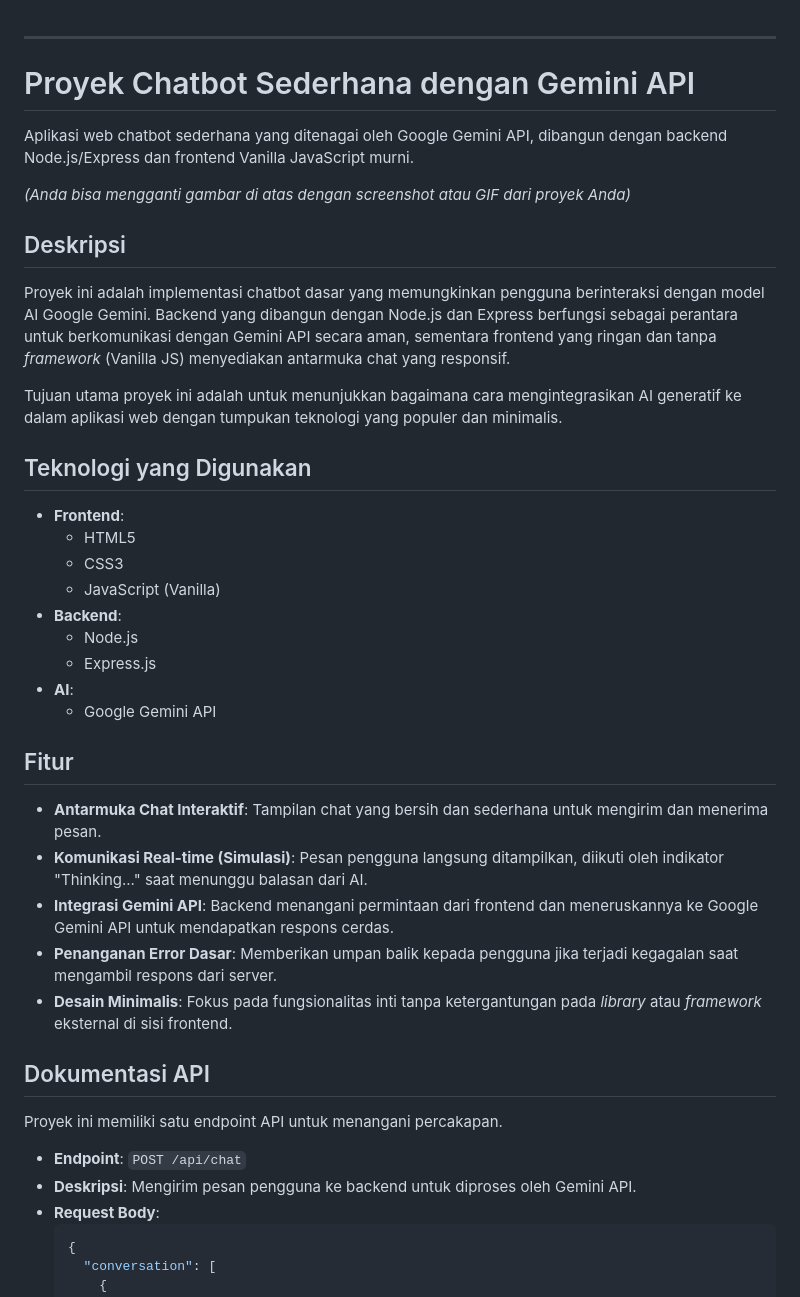
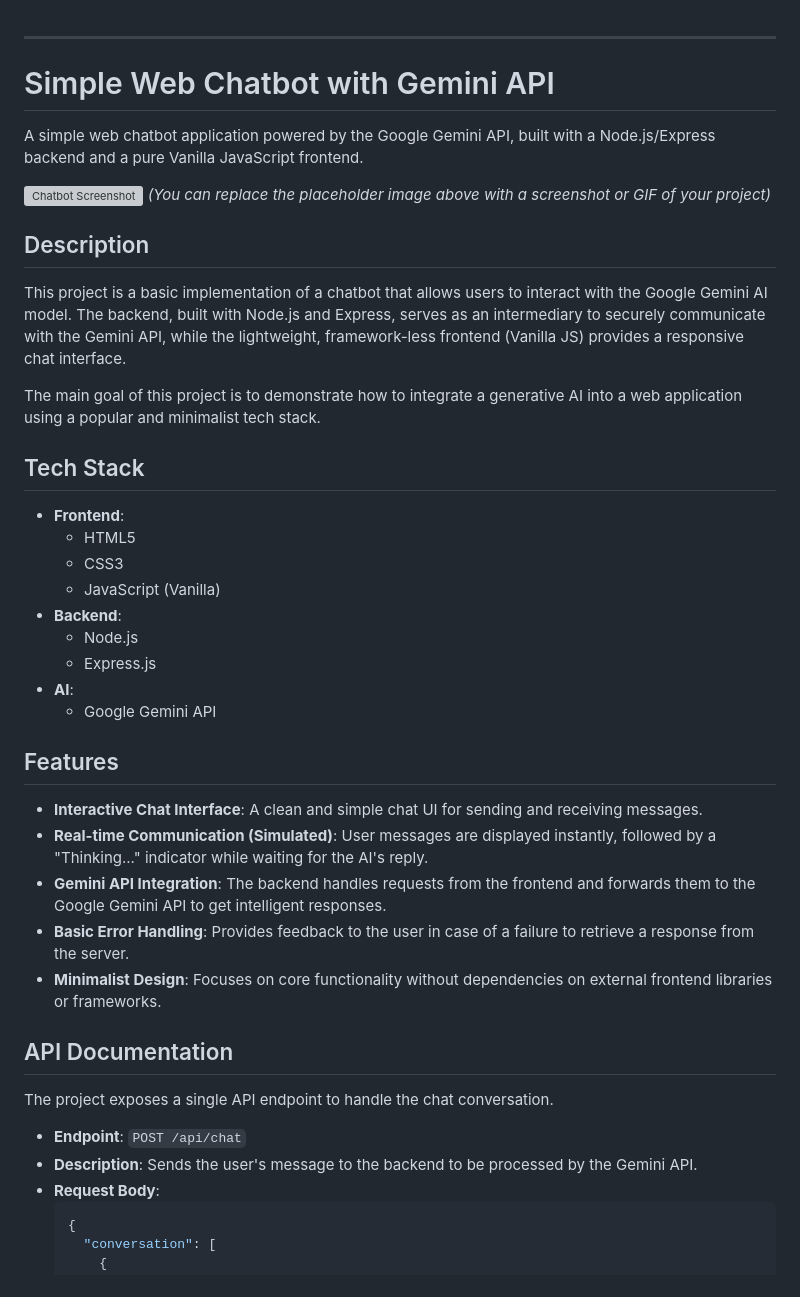
Before and after one commit to yukidamanik19/avpn-w6-s5-chatbot, a Markdown page: README.md, the part around the change printed below. Drawn GitHub-style; grey boxes are pictures that could not be loaded.

````diff
--- a/README.md
+++ b/README.md
@@ -1,19 +1,19 @@
 ---
 
-# Proyek Chatbot Sederhana dengan Gemini API
+# Simple Web Chatbot with Gemini API
 
-Aplikasi web chatbot sederhana yang ditenagai oleh Google Gemini API, dibangun dengan backend Node.js/Express dan frontend Vanilla JavaScript murni.
+A simple web chatbot application powered by the Google Gemini API, built with a Node.js/Express backend and a pure Vanilla JavaScript frontend.
 
+![Chatbot Screenshot](https://via.placeholder.com/700x400.png?text=Your+Chatbot+Screenshot+Here)
+*(You can replace the placeholder image above with a screenshot or GIF of your project)*
 
-*(Anda bisa mengganti gambar di atas dengan screenshot atau GIF dari proyek Anda)*
+## Description
 
-## Deskripsi
+This project is a basic implementation of a chatbot that allows users to interact with the Google Gemini AI model. The backend, built with Node.js and Express, serves as an intermediary to securely communicate with the Gemini API, while the lightweight, framework-less frontend (Vanilla JS) provides a responsive chat interface.
 
-Proyek ini adalah implementasi chatbot dasar yang memungkinkan pengguna berinteraksi dengan model AI Google Gemini. Backend yang dibangun dengan Node.js dan Express berfungsi sebagai perantara untuk berkomunikasi dengan Gemini API secara aman, sementara frontend yang ringan dan tanpa *framework* (Vanilla JS) menyediakan antarmuka chat yang responsif.
+The main goal of this project is to demonstrate how to integrate a generative AI into a web application using a popular and minimalist tech stack.
 
-Tujuan utama proyek ini adalah untuk menunjukkan bagaimana cara mengintegrasikan AI generatif ke dalam aplikasi web dengan tumpukan teknologi yang populer dan minimalis.
-
-## Teknologi yang Digunakan
+## Tech Stack
 
 -   **Frontend**:
     -   HTML5
@@ -25,20 +25,20 @@ Tujuan utama proyek ini adalah untuk menunjukkan bagaimana cara mengintegrasikan
 -   **AI**:
     -   Google Gemini API
 
-## Fitur
+## Features
 
--   **Antarmuka Chat Interaktif**: Tampilan chat yang bersih dan sederhana untuk mengirim dan menerima pesan.
--   **Komunikasi Real-time (Simulasi)**: Pesan pengguna langsung ditampilkan, diikuti oleh indikator "Thinking..." saat menunggu balasan dari AI.
--   **Integrasi Gemini API**: Backend menangani permintaan dari frontend dan meneruskannya ke Google Gemini API untuk mendapatkan respons cerdas.
--   **Penanganan Error Dasar**: Memberikan umpan balik kepada pengguna jika terjadi kegagalan saat mengambil respons dari server.
--   **Desain Minimalis**: Fokus pada fungsionalitas inti tanpa ketergantungan pada *library* atau *framework* eksternal di sisi frontend.
+-   **Interactive Chat Interface**: A clean and simple chat UI for sending and receiving messages.
+-   **Real-time Communication (Simulated)**: User messages are displayed instantly, followed by a "Thinking..." indicator while waiting for the AI's reply.
+-   **Gemini API Integration**: The backend handles requests from the frontend and forwards them to the Google Gemini API to get intelligent responses.
+-   **Basic Error Handling**: Provides feedback to the user in case of a failure to retrieve a response from the server.
+-   **Minimalist Design**: Focuses on core functionality without dependencies on external frontend libraries or frameworks.
 
-## Dokumentasi API
+## API Documentation
 
-Proyek ini memiliki satu endpoint API untuk menangani percakapan.
+The project exposes a single API endpoint to handle the chat conversation.
 
 -   **Endpoint**: `POST /api/chat`
--   **Deskripsi**: Mengirim pesan pengguna ke backend untuk diproses oleh Gemini API.
+-   **Description**: Sends the user's message to the backend to be processed by the Gemini API.
 -   **Request Body**:
     ```json
     {
````
Also changed, not shown: other parts of README.md (+16 -16 lines).
